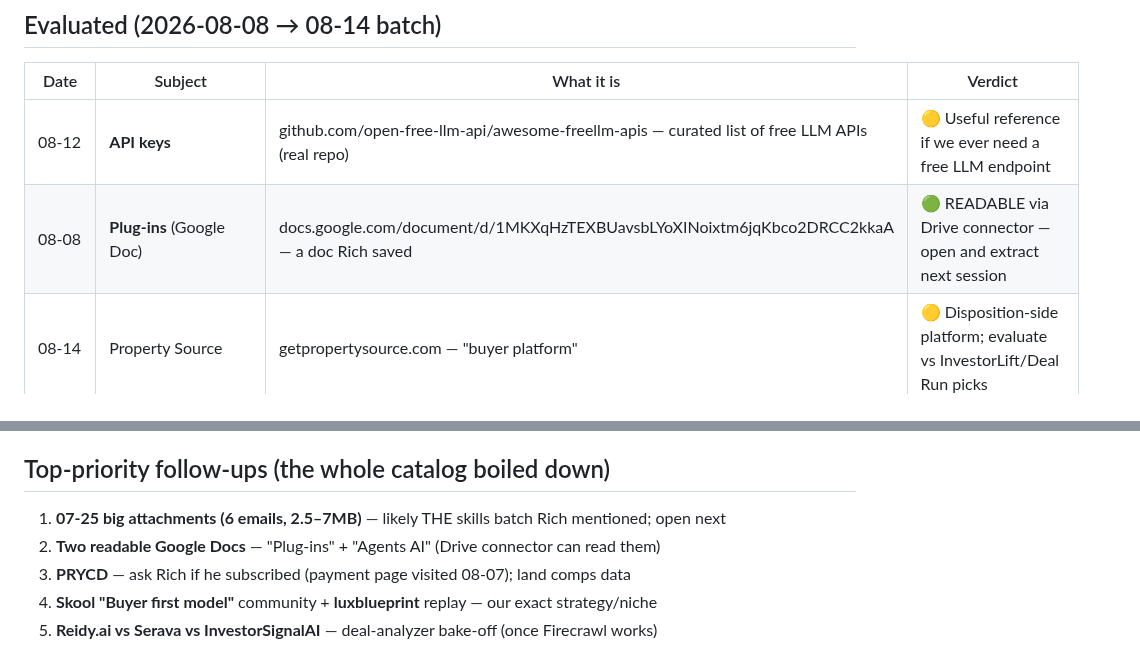
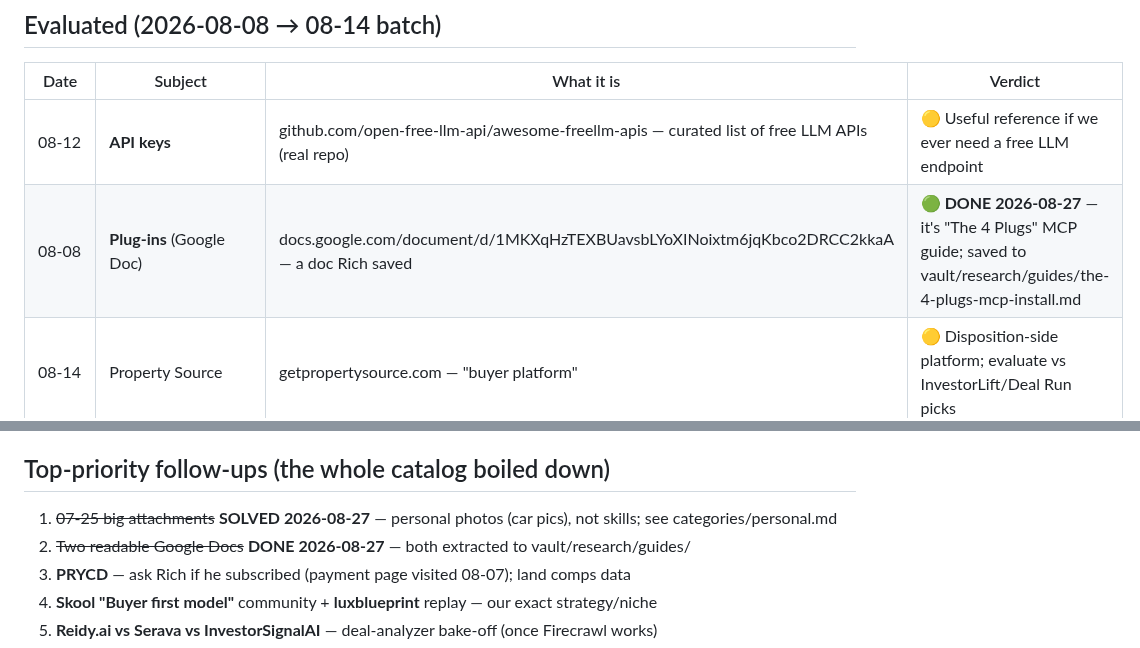
Before and after one commit to RifrafPro/C-Users-Admin-Desktop-Income-Notes, a Markdown page: vault/research-email-findings.md, 2 parts joined by grey strips. GitHub-like rendering.

Commit message:
Catalog: mark Google Docs + attachment follow-ups done

```diff
--- a/vault/research-email-findings.md
+++ b/vault/research-email-findings.md
@@ -63,7 +63,7 @@ Legend: 🟢 = act on it · 🟡 = maybe/later · 🔴 = skip (with reason) ·
 | Date | Subject | What it is | Verdict |
 |---|---|---|---|
 | 08-12 | **API keys** | github.com/open-free-llm-api/awesome-freellm-apis — curated list of free LLM APIs (real repo) | 🟡 Useful reference if we ever need a free LLM endpoint |
-| 08-08 | **Plug-ins** (Google Doc) | docs.google.com/document/d/1MKXqHzTEXBUavsbLYoXINoixtm6jqKbco2DRCC2kkaA — a doc Rich saved | 🟢 READABLE via Drive connector — open and extract next session |
+| 08-08 | **Plug-ins** (Google Doc) | docs.google.com/document/d/1MKXqHzTEXBUavsbLYoXINoixtm6jqKbco2DRCC2kkaA — a doc Rich saved | 🟢 **DONE 2026-08-27** — it's "The 4 Plugs" MCP guide; saved to vault/research/guides/the-4-plugs-mcp-install.md |
 | 08-14 | Property Source | getpropertysource.com — "buyer platform" | 🟡 Disposition-side platform; evaluate vs InvestorLift/Deal Run picks |
 | 08-10 | REsimpli (+ 08-04, 08-07 sends) | Sent 3x — reinforces the REsimpli CRM decision from 08-08 session | 🟢 Already our pick; Rich clearly keeps seeing it — set it up when ready |
 | 08-11 | Text blasting cheat code | speedtoseller.com — SMS blast platform for seller outreach | 🟡 ⚠️ TCPA/A2P risk — our Twilio/Retell opt-in flow is the compliant path; don't blast |
@@ -190,8 +190,8 @@ Pattern (confirmed across all ~275): (a) wholesaling/land funnels, (b) Claude/AI
 sovereign-citizen-style debt/tax/trust cluster — flagged 🔴 every time.
 
 ## Top-priority follow-ups (the whole catalog boiled down)
-1. **07-25 big attachments (6 emails, 2.5–7MB)** — likely THE skills batch Rich mentioned; open next
-2. **Two readable Google Docs** — "Plug-ins" + "Agents AI" (Drive connector can read them)
+1. ~~07-25 big attachments~~ **SOLVED 2026-08-27** — personal photos (car pics), not skills; see categories/personal.md
+2. ~~Two readable Google Docs~~ **DONE 2026-08-27** — both extracted to vault/research/guides/
 3. **PRYCD** — ask Rich if he subscribed (payment page visited 08-07); land comps data
 4. **Skool "Buyer first model"** community + **luxblueprint** replay — our exact strategy/niche
 5. **Reidy.ai vs Serava vs InvestorSignalAI** — deal-analyzer bake-off (once Firecrawl works)
```
